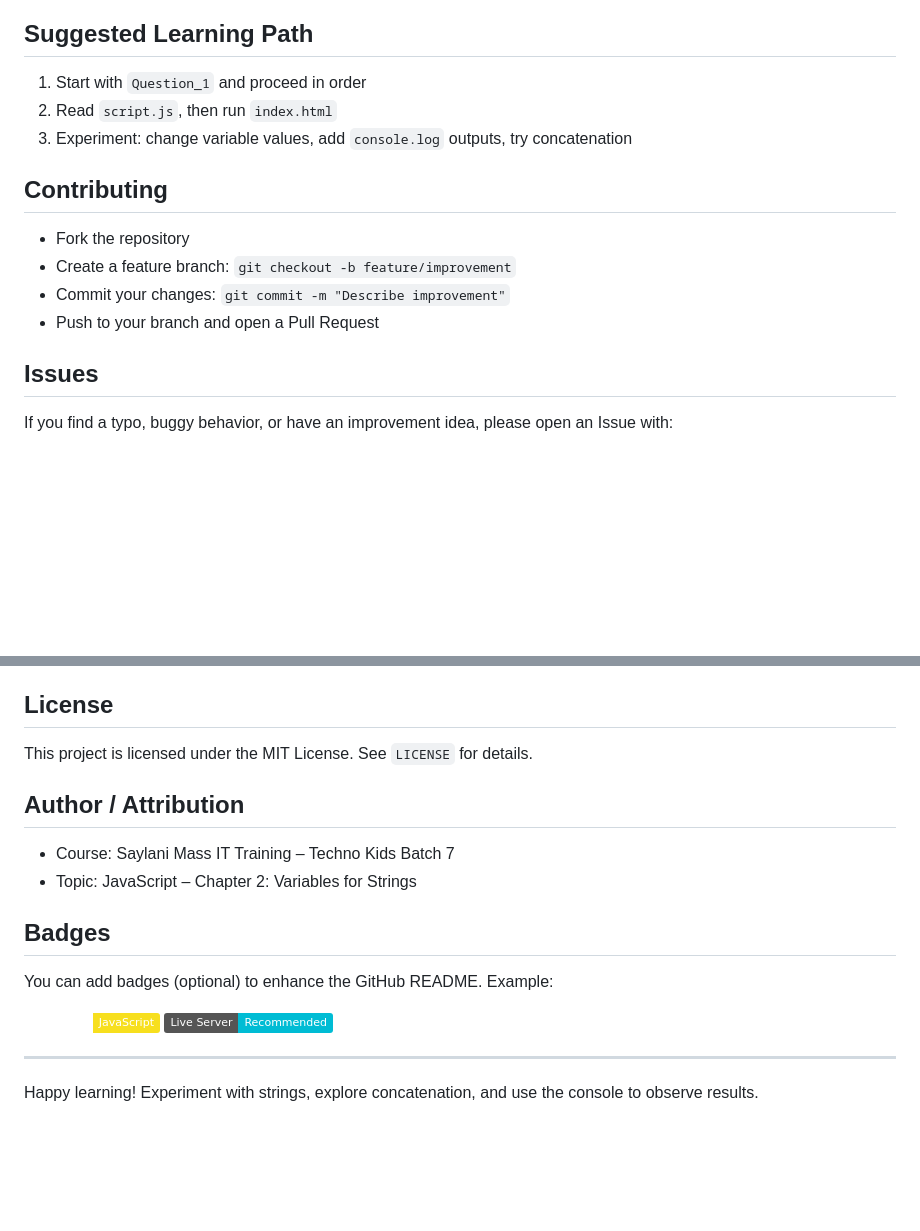
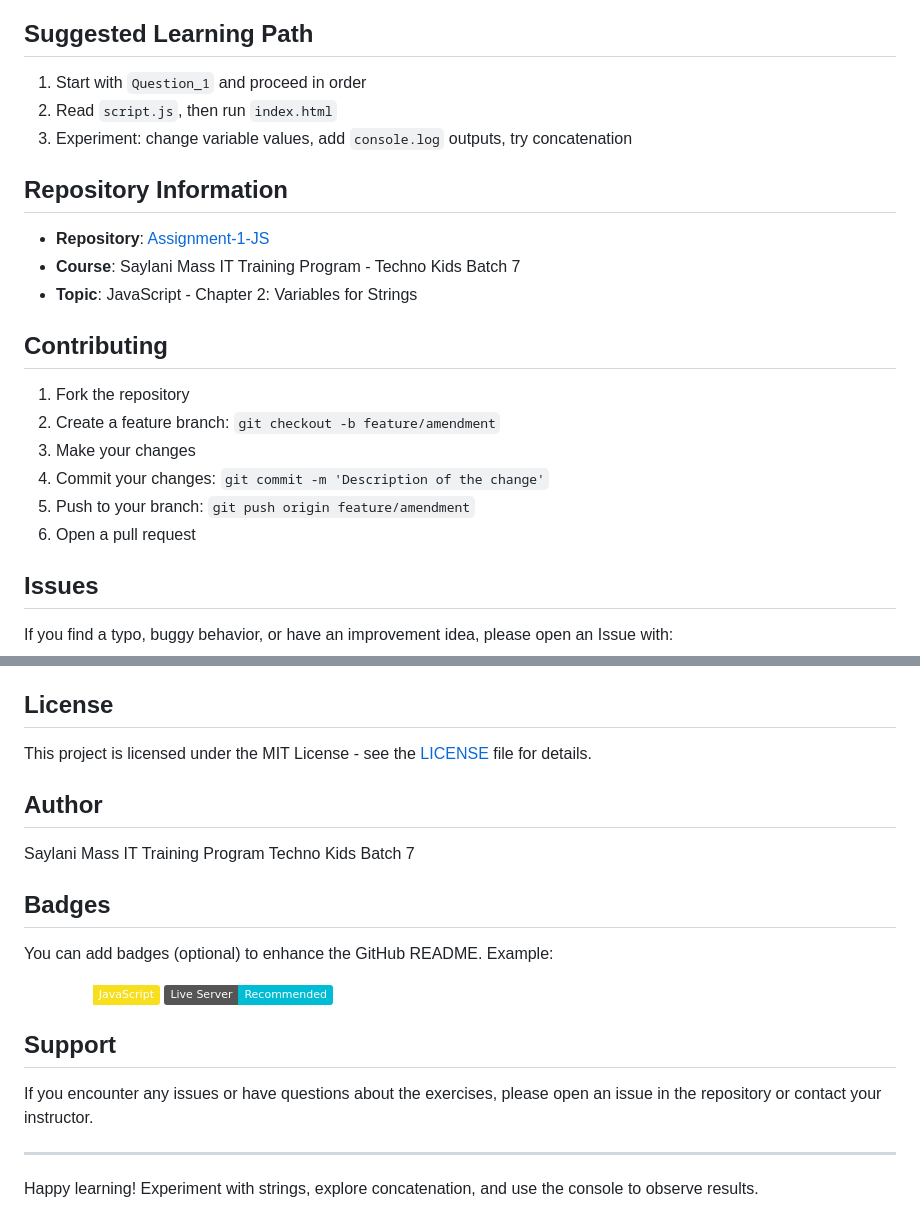
Before and after one commit to sheikh-mohammad/Assignment-1-JS, a Markdown page: Chapter_2_Variables_for_Strings/README.md, 2 parts joined by grey strips. Rendered like a GitHub page; badges without logos; blank space fills up the shorter version.

```diff
--- a/Chapter_2_Variables_for_Strings/README.md
+++ b/Chapter_2_Variables_for_Strings/README.md
@@ -63,11 +97,18 @@ You can run any question by opening its `index.html` directly in your browser.
 2. Read `script.js`, then run `index.html`
 3. Experiment: change variable values, add `console.log` outputs, try concatenation
 
+## Repository Information
+- **Repository**: [Assignment-1-JS](https://github.com/sheikh-mohammad/Assignment-1-JS)
+- **Course**: Saylani Mass IT Training Program - Techno Kids Batch 7
+- **Topic**: JavaScript - Chapter 2: Variables for Strings
+
 ## Contributing
-- Fork the repository
-- Create a feature branch: `git checkout -b feature/improvement`
-- Commit your changes: `git commit -m "Describe improvement"`
-- Push to your branch and open a Pull Request
+1. Fork the repository
+2. Create a feature branch: `git checkout -b feature/amendment`
+3. Make your changes
+4. Commit your changes: `git commit -m 'Description of the change'`
+5. Push to your branch: `git push origin feature/amendment`
+6. Open a pull request
 
 ## Issues
 If you find a typo, buggy behavior, or have an improvement idea, please open an Issue with:
@@ -81,11 +122,11 @@ If you find a typo, buggy behavior, or have an improvement idea, please open an
 - Include simple tests for string operations
 
 ## License
-This project is licensed under the MIT License. See `LICENSE` for details.
+This project is licensed under the MIT License - see the [LICENSE](../../LICENSE) file for details.
 
-## Author / Attribution
-- Course: Saylani Mass IT Training – Techno Kids Batch 7
-- Topic: JavaScript – Chapter 2: Variables for Strings
+## Author
+Saylani Mass IT Training Program
+Techno Kids Batch 7
 
 ## Badges
 You can add badges (optional) to enhance the GitHub README. Example:
@@ -93,6 +134,9 @@ You can add badges (optional) to enhance the GitHub README. Example:
 [![Made with JavaScript](https://img.shields.io/badge/Made%20with-JavaScript-f7df1e?logo=javascript&logoColor=000&labelColor=fff)](https://developer.mozilla.org/docs/Web/JavaScript)
 [![Live Server Recommended](https://img.shields.io/badge/Live%20Server-Recommended-00bcd4)](https://marketplace.visualstudio.com/items?itemName=ritwickdey.LiveServer)
 
+## Support
+If you encounter any issues or have questions about the exercises, please open an issue in the repository or contact your instructor.
+
 ---
 
 Happy learning! Experiment with strings, explore concatenation, and use the console to observe results.
```
Also changed, not shown: other parts of Chapter_2_Variables_for_Strings/README.md (+34 -0 lines).
